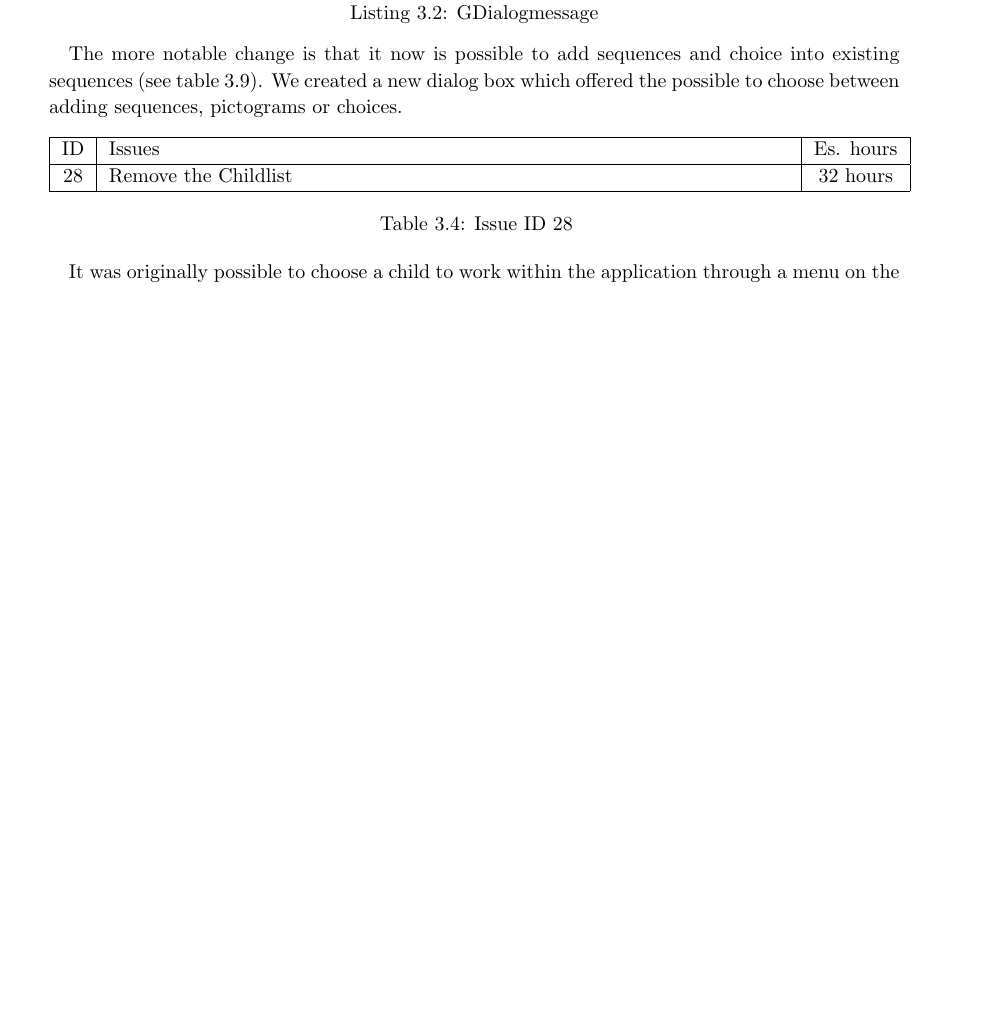
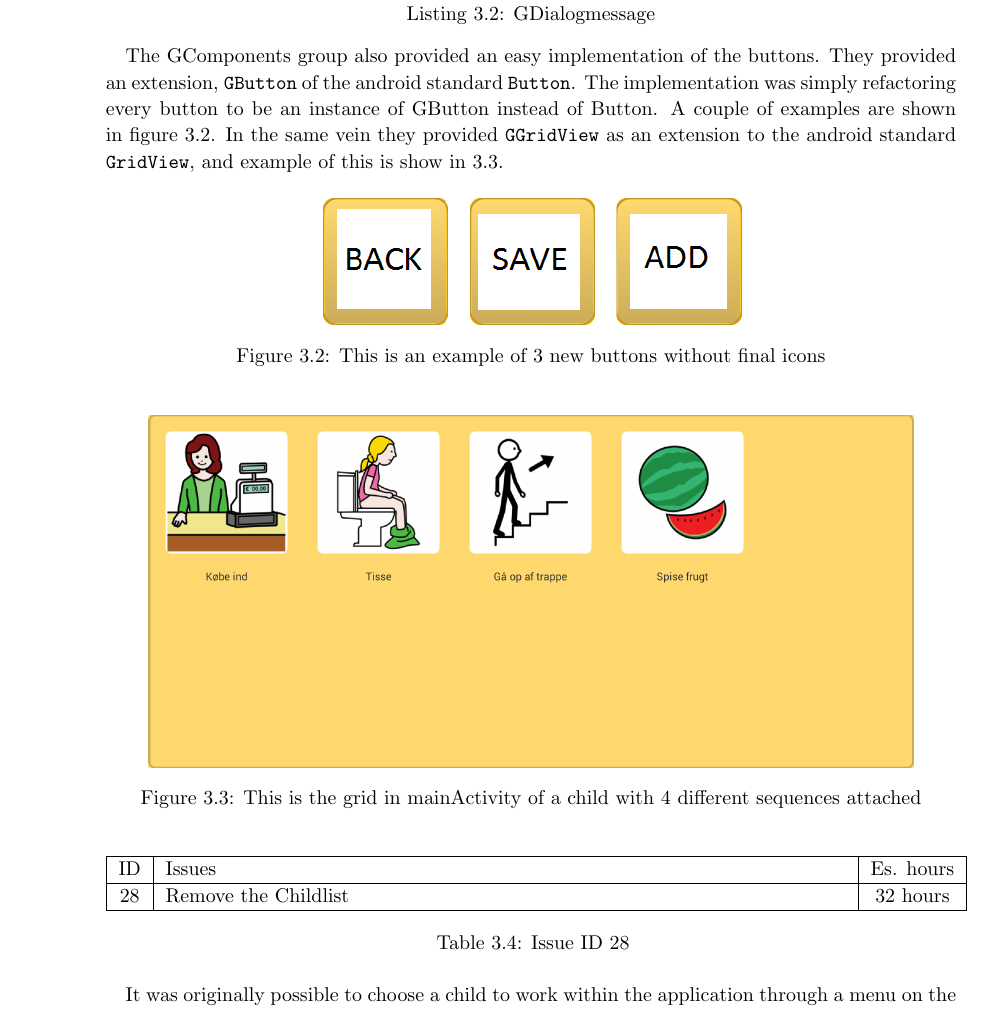
Before and after one commit to commentatorboy/sw607f14, a LaTeX thesis (Report/Report.tex, which reads Report/Sprints/Sprint2/SprintOverview/ResolvedIssuesFolder/GUIchange.tex): part of page 18 of 70 before the commit and part of page 19 of 70 after it, cut so that both start at the same text, the shorter picture padded with empty space. Compiled offline with pdfLaTeX.

Commit message:
26/27 - tilføj billeder i bunden

```diff
--- a/Report/Sprints/Sprint2/SprintOverview/ResolvedIssuesFolder/GUIchange.tex
+++ b/Report/Sprints/Sprint2/SprintOverview/ResolvedIssuesFolder/GUIchange.tex
@@ -71,4 +78,18 @@ The GUI group also provided a list of simple templates e.g. a 2 button dialogmes
 
 \end{lstlisting}
 
-The more notable change is that it now is possible to add sequences and choice into existing sequences (see table \ref{tab:spr2_nested}). We created a new dialog box which offered the possible to choose between adding sequences, pictograms or choices.
+The GComponents group also provided an easy implementation of the buttons. They provided an extension, \ct{GButton} of the android standard \ct{Button}. The implementation was simply refactoring every button to be an instance of GButton instead of Button. A couple of examples are shown in figure \ref{fig:buttons}. In the same vein they provided \ct{GGridView} as an extension to the android standard \ct{GridView}, and example of this is show in \ref{fig:GGridView}.
+
+\begin{figure} [h!]
+\centering
+\includegraphics[width=0.5\textwidth]{Pics/Sprint2/dialogs/backSaveAdd.png}
+\caption{This is an example of 3 new buttons without final icons}
+\label{fig:buttons}
+\end{figure}
+
+\begin{figure} [h!]
+\centering
+\includegraphics[width=0.9\textwidth]{Pics/Sprint2/dialogs/magicGrid.png}
+\caption{This is the grid in mainActivity of a child with 4 different sequences attached}
+\label{fig:GGridView}
+\end{figure}
```
Also changed, not shown: Report/Pics/Sprint2/dialogs/afslutSekvens.png (added), Report/Pics/Sprint2/dialogs/backSaveAdd.png (added), Report/Pics/Sprint2/dialogs/magicAdd.png (added), Report/Pics/Sprint2/dialogs/magicGrid.png (added), Report/Sprints/Sprint2/SprintOverview/ResolvedIssuesFolder/GUIchange.tex (9 more changed lines).
